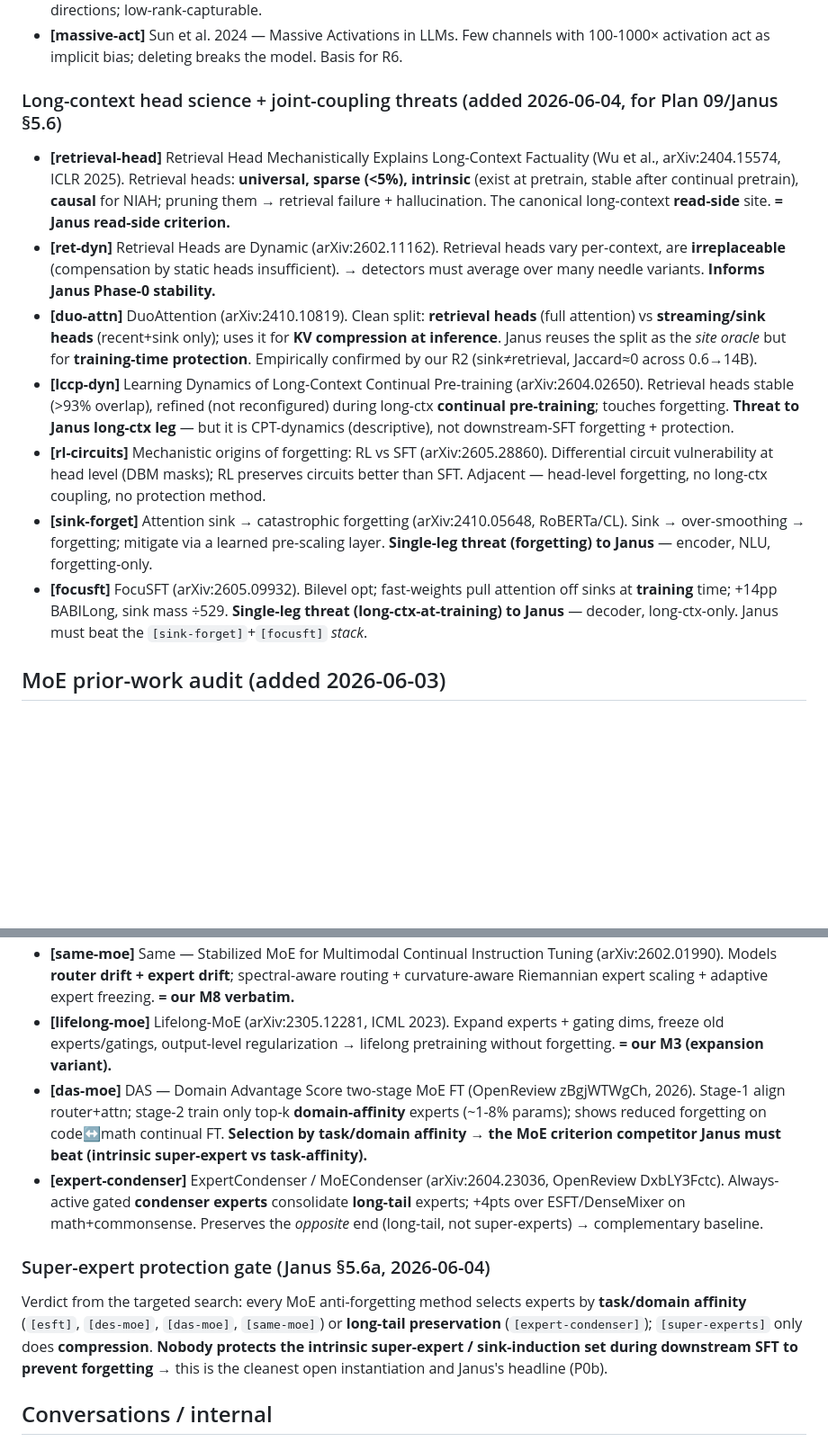
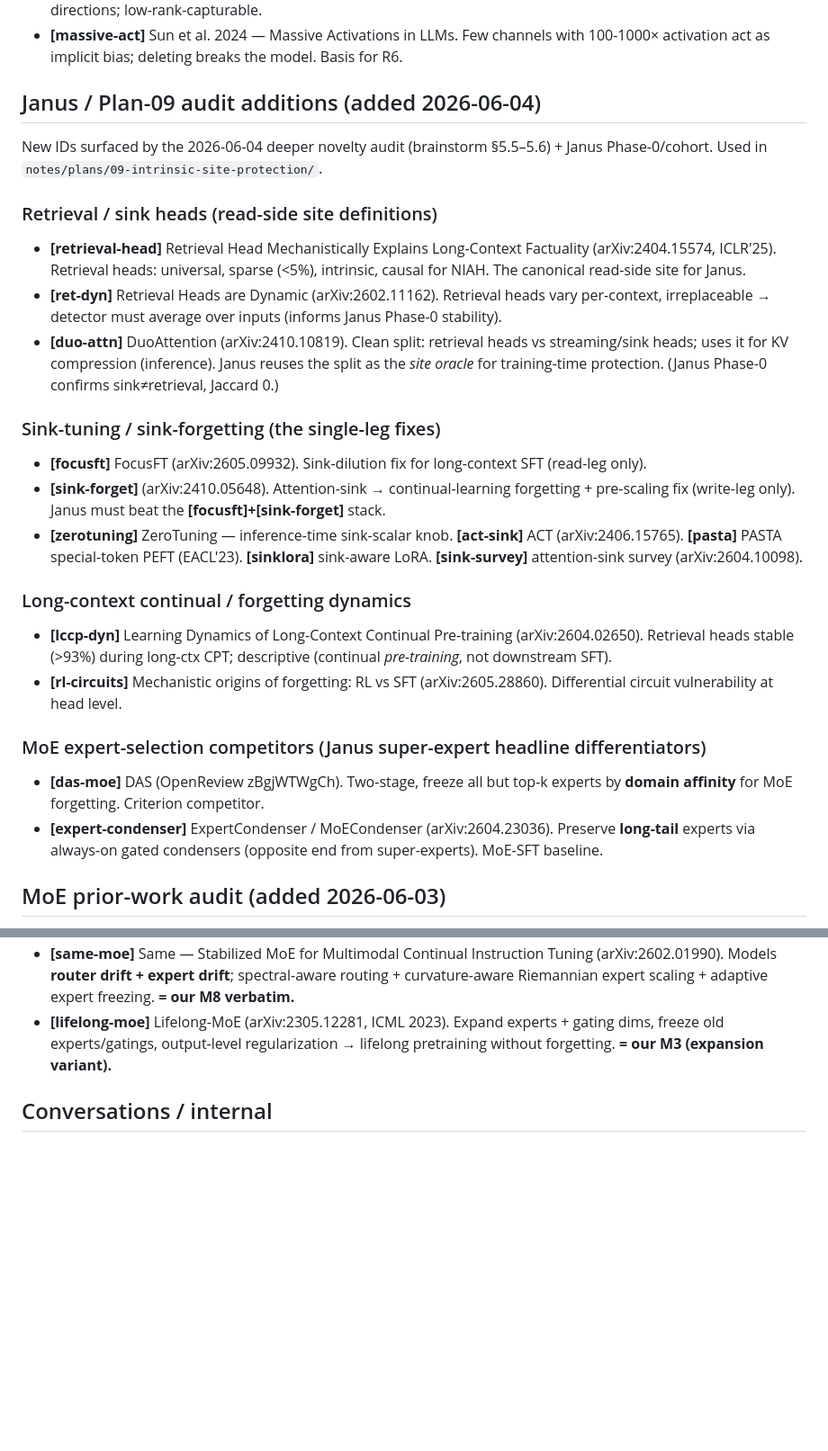
Before and after one commit to BDeMo/research-notes, a Markdown page: docs/matrix/knowledge-sources.md, 2 parts joined by grey strips. Shown at 90% size. Drawn GitHub-style; blank space fills up the shorter version.

Commit message:
repo sync: knowledge-sources Janus citation reorg + v1.5 mem-X intrinsic-gating study
- docs/matrix/knowledge-sources.md: consolidate Plan-09/Janus audit IDs into one
  section; add sink-tuning IDs (zerotuning/act-sink/pasta/sinklora/sink-survey).
- plan-08 v1.5: intrinsic-gating study (tex/pdf) + grids-2026-06-04 (auroc / spearman
  correlation CSVs from the mem-X probe_v2 runs).

Co-authored-by: Cursor <cursoragent@cursor.com>

```diff
--- a/docs/matrix/knowledge-sources.md
+++ b/docs/matrix/knowledge-sources.md
@@ -639,15 +639,27 @@ Closest-preempting work found in the 2022-2026 lit review for the RCA brainstorm
 - **[sink-ctr]** Attention Sinks: Catch-Tag-Release (NeurIPS 2025, arXiv:2502.00919). Sinks tag tokens with semantic directions; low-rank-capturable.
 - **[massive-act]** Sun et al. 2024 — Massive Activations in LLMs. Few channels with 100-1000× activation act as implicit bias; deleting breaks the model. Basis for R6.
 
-### Long-context head science + joint-coupling threats (added 2026-06-04, for Plan 09/Janus §5.6)
+## Janus / Plan-09 audit additions (added 2026-06-04)
 
-- **[retrieval-head]** Retrieval Head Mechanistically Explains Long-Context Factuality (Wu et al., arXiv:2404.15574, ICLR 2025). Retrieval heads: **universal, sparse (<5%), intrinsic** (exist at pretrain, stable after continual pretrain), **causal** for NIAH; pruning them → retrieval failure + hallucination. The canonical long-context **read-side** site. **= Janus read-side criterion.**
-- **[ret-dyn]** Retrieval Heads are Dynamic (arXiv:2602.11162). Retrieval heads vary per-context, are **irreplaceable** (compensation by static heads insufficient). → detectors must average over many needle variants. **Informs Janus Phase-0 stability.**
-- **[duo-attn]** DuoAttention (arXiv:2410.10819). Clean split: **retrieval heads** (full attention) vs **streaming/sink heads** (recent+sink only); uses it for **KV compression at inference**. Janus reuses the split as the *site oracle* but for **training-time protection**. Empirically confirmed by our R2 (sink≠retrieval, Jaccard≈0 across 0.6→14B).
-- **[lccp-dyn]** Learning Dynamics of Long-Context Continual Pre-training (arXiv:2604.02650). Retrieval heads stable (>93% overlap), refined (not reconfigured) during long-ctx **continual pre-training**; touches forgetting. **Threat to Janus long-ctx leg** — but it is CPT-dynamics (descriptive), not downstream-SFT forgetting + protection.
-- **[rl-circuits]** Mechanistic origins of forgetting: RL vs SFT (arXiv:2605.28860). Differential circuit vulnerability at head level (DBM masks); RL preserves circuits better than SFT. Adjacent — head-level forgetting, no long-ctx coupling, no protection method.
-- **[sink-forget]** Attention sink → catastrophic forgetting (arXiv:2410.05648, RoBERTa/CL). Sink → over-smoothing → forgetting; mitigate via a learned pre-scaling layer. **Single-leg threat (forgetting) to Janus** — encoder, NLU, forgetting-only.
-- **[focusft]** FocuSFT (arXiv:2605.09932). Bilevel opt; fast-weights pull attention off sinks at **training** time; +14pp BABILong, sink mass ÷529. **Single-leg threat (long-ctx-at-training) to Janus** — decoder, long-ctx-only. Janus must beat the `[sink-forget]`+`[focusft]` *stack*.
+New IDs surfaced by the 2026-06-04 deeper novelty audit (brainstorm §5.5–5.6) + Janus Phase-0/cohort. Used in `notes/plans/09-intrinsic-site-protection/`.
+
+### Retrieval / sink heads (read-side site definitions)
+- **[retrieval-head]** Retrieval Head Mechanistically Explains Long-Context Factuality (arXiv:2404.15574, ICLR'25). Retrieval heads: universal, sparse (<5%), intrinsic, causal for NIAH. The canonical read-side site for Janus.
+- **[ret-dyn]** Retrieval Heads are Dynamic (arXiv:2602.11162). Retrieval heads vary per-context, irreplaceable → detector must average over inputs (informs Janus Phase-0 stability).
+- **[duo-attn]** DuoAttention (arXiv:2410.10819). Clean split: retrieval heads vs streaming/sink heads; uses it for KV compression (inference). Janus reuses the split as the *site oracle* for training-time protection. (Janus Phase-0 confirms sink≠retrieval, Jaccard 0.)
+
+### Sink-tuning / sink-forgetting (the single-leg fixes)
+- **[focusft]** FocusFT (arXiv:2605.09932). Sink-dilution fix for long-context SFT (read-leg only).
+- **[sink-forget]** (arXiv:2410.05648). Attention-sink → continual-learning forgetting + pre-scaling fix (write-leg only). Janus must beat the **[focusft]+[sink-forget]** stack.
+- **[zerotuning]** ZeroTuning — inference-time sink-scalar knob. **[act-sink]** ACT (arXiv:2406.15765). **[pasta]** PASTA special-token PEFT (EACL'23). **[sinklora]** sink-aware LoRA. **[sink-survey]** attention-sink survey (arXiv:2604.10098).
+
+### Long-context continual / forgetting dynamics
+- **[lccp-dyn]** Learning Dynamics of Long-Context Continual Pre-training (arXiv:2604.02650). Retrieval heads stable (>93%) during long-ctx CPT; descriptive (continual *pre-training*, not downstream SFT).
+- **[rl-circuits]** Mechanistic origins of forgetting: RL vs SFT (arXiv:2605.28860). Differential circuit vulnerability at head level.
+
+### MoE expert-selection competitors (Janus super-expert headline differentiators)
+- **[das-moe]** DAS (OpenReview zBgjWTWgCh). Two-stage, freeze all but top-k experts by **domain affinity** for MoE forgetting. Criterion competitor.
+- **[expert-condenser]** ExpertCondenser / MoECondenser (arXiv:2604.23036). Preserve **long-tail** experts via always-on gated condensers (opposite end from super-experts). MoE-SFT baseline.
 
 ## MoE prior-work audit (added 2026-06-03)
 
@@ -666,11 +678,6 @@ For the MoE-specific RCA angles (`notes/ideas/rca-transformer-intrinsic-2026-06-
 - **[loramoe]** LoRAMoE (arXiv:2312.09979, ACL 2024). Freeze backbone, add parallel LoRA experts + router, localized balancing splits experts into world-knowledge vs task groups → alleviates world-knowledge forgetting under large SFT data. **= our M3 verbatim.**
 - **[same-moe]** Same — Stabilized MoE for Multimodal Continual Instruction Tuning (arXiv:2602.01990). Models **router drift + expert drift**; spectral-aware routing + curvature-aware Riemannian expert scaling + adaptive expert freezing. **= our M8 verbatim.**
 - **[lifelong-moe]** Lifelong-MoE (arXiv:2305.12281, ICML 2023). Expand experts + gating dims, freeze old experts/gatings, output-level regularization → lifelong pretraining without forgetting. **= our M3 (expansion variant).**
-- **[das-moe]** DAS — Domain Advantage Score two-stage MoE FT (OpenReview zBgjWTWgCh, 2026). Stage-1 align router+attn; stage-2 train only top-k **domain-affinity** experts (~1-8% params); shows reduced forgetting on code↔math continual FT. **Selection by task/domain affinity → the MoE criterion competitor Janus must beat (intrinsic super-expert vs task-affinity).**
-- **[expert-condenser]** ExpertCondenser / MoECondenser (arXiv:2604.23036, OpenReview DxbLY3Fctc). Always-active gated **condenser experts** consolidate **long-tail** experts; +4pts over ESFT/DenseMixer on math+commonsense. Preserves the *opposite* end (long-tail, not super-experts) → complementary baseline.
-
-### Super-expert protection gate (Janus §5.6a, 2026-06-04)
-Verdict from the targeted search: every MoE anti-forgetting method selects experts by **task/domain affinity** (`[esft]`, `[des-moe]`, `[das-moe]`, `[same-moe]`) or **long-tail preservation** (`[expert-condenser]`); `[super-experts]` only does **compression**. **Nobody protects the intrinsic super-expert / sink-induction set during downstream SFT to prevent forgetting** → this is the cleanest open instantiation and Janus's headline (P0b).
 
 ## Conversations / internal
 
```
